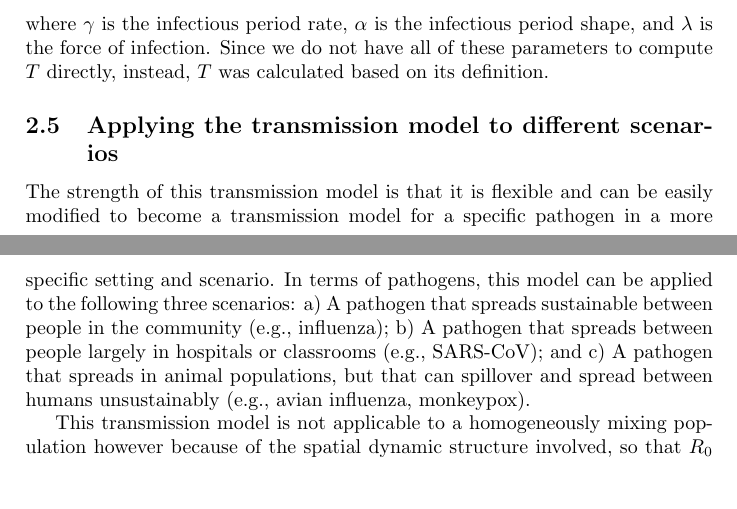
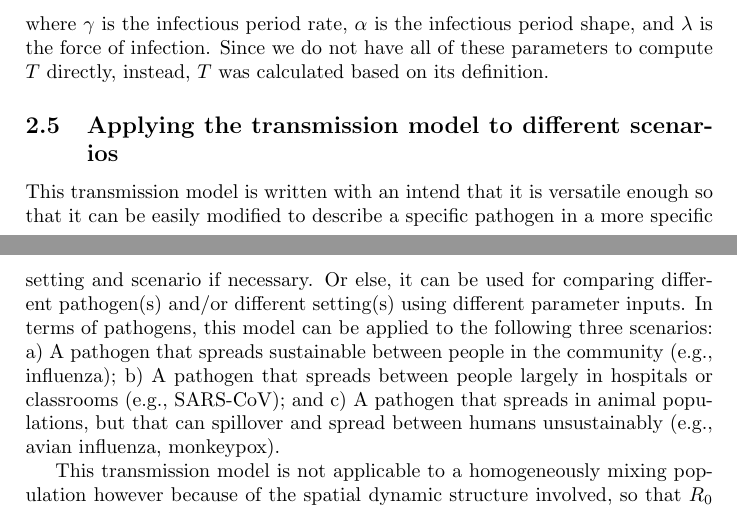
Before and after one commit to kendrawu/ADAGIO, a LaTeX document (wpb.tex): two parts of pages 4 and 5 of 5, joined at a grey line, cut so that both start at the same text, the shorter picture padded with empty space. Compiled offline with pdfLaTeX; a missing bibliography style is replaced by a similar one.

Commit message:
Add files via upload

```diff
--- a/wpb.tex
+++ b/wpb.tex
@@ -86,7 +86,7 @@
 
 	\subsection{Applying the transmission model to different scenarios}
 	\label{sec:Example}
-	The strength of this transmission model is that it is flexible and can be easily modified to become a transmission model for a specific pathogen in a more specific setting and scenario. In terms of pathogens, this model can be applied to the following three scenarios: a) A pathogen that spreads sustainable between people in the community (e.g., influenza); b) A pathogen that spreads between people largely in hospitals or classrooms (e.g., SARS-CoV); and c) A pathogen that spreads in animal populations, but that can spillover and spread between humans unsustainably (e.g., avian influenza, monkeypox).
+	This transmission model is written with an intend that it is versatile enough so that it can be easily modified to describe a specific pathogen in a more specific setting and scenario if necessary. Or else, it can be used for comparing different pathogen(s) and/or different setting(s) using different parameter inputs. In terms of pathogens, this model can be applied to the following three scenarios: a) A pathogen that spreads sustainable between people in the community (e.g., influenza); b) A pathogen that spreads between people largely in hospitals or classrooms (e.g., SARS-CoV); and c) A pathogen that spreads in animal populations, but that can spillover and spread between humans unsustainably (e.g., avian influenza, monkeypox).
 
 	This transmission model is not applicable to a homogeneously mixing population however because of the spatial dynamic structure involved, so that $R_0$ is a function of transmissibility and mean degree of the network, as opposed to transmission rate and recovery rate. Thus, when we simulate a homogeneously mixing population, we need to remove the spatial dynamic structure and only compute epidemiological parameters from the SEIRV epidemiological dynamic model.
 
```
